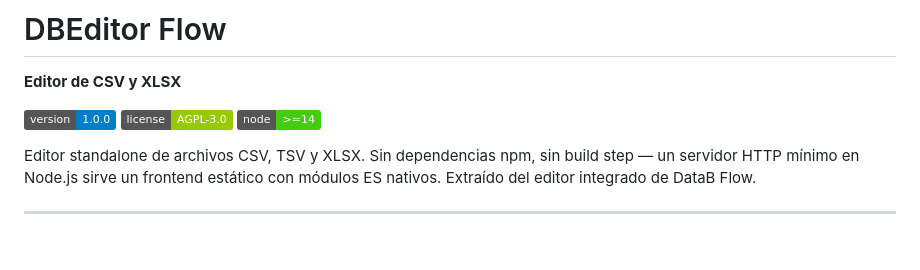
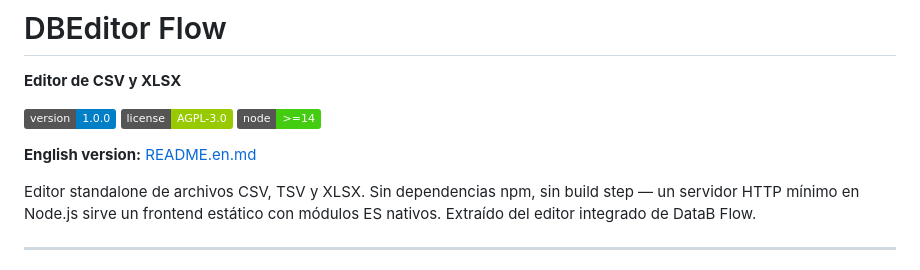
Before and after one commit to mdmarein/dbeditor-flow, a Markdown page: README.md, the part around the change. Rendered like a GitHub page; badges without logos; blank space fills up the shorter version.

Commit message:
docs: add English README (README.en.md) and cross-link ES/EN versions
Co-Authored-By: Claude Sonnet 4.6 <noreply@anthropic.com>

```diff
--- a/README.md
+++ b/README.md
@@ -7,6 +7,8 @@
 **Editor de CSV y XLSX**
 
 ![version](https://img.shields.io/badge/version-1.0.0-blue) ![license](https://img.shields.io/badge/license-AGPL--3.0-green) ![node](https://img.shields.io/badge/node-%3E%3D14-brightgreen)
+
+**English version:** [README.en.md](README.en.md)
 
 Editor standalone de archivos CSV, TSV y XLSX. Sin dependencias npm, sin build step — un servidor HTTP mínimo en Node.js sirve un frontend estático con módulos ES nativos. Extraído del editor integrado de DataB Flow.
 
```
Also changed, not shown: README.en.md (added, +296 -0 lines).
